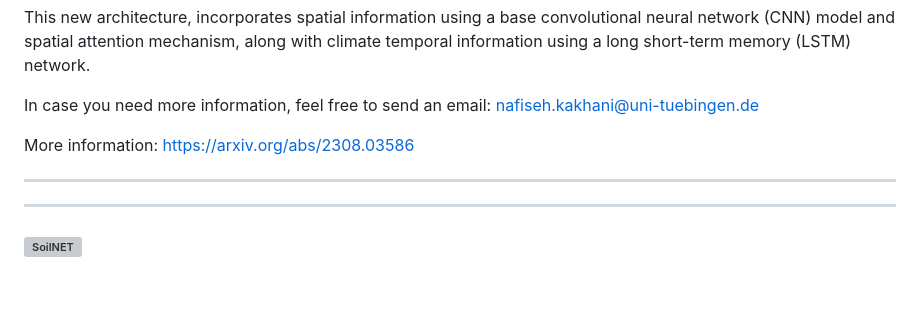
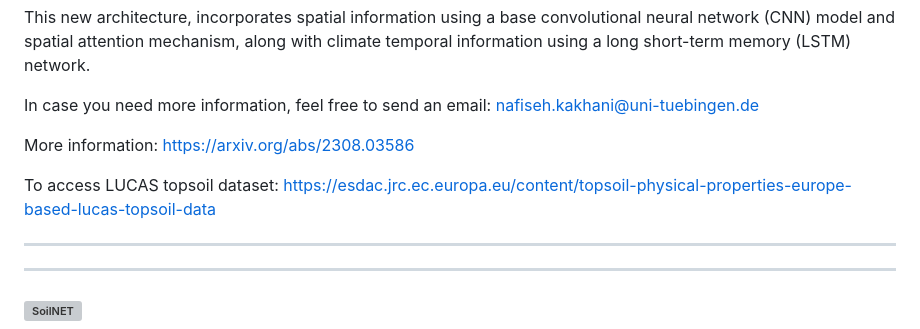
Before and after one commit to moienr/SoilNet, a Markdown page: README.md, the part around the change. Rendered like a GitHub page; blank space fills up the shorter version; grey boxes are pictures that could not be loaded.

```diff
--- a/README.md
+++ b/README.md
@@ -6,6 +6,8 @@ This new architecture, incorporates spatial information using a base convolution
 In case you need more information, feel free to send an email: nafiseh.kakhani@uni-tuebingen.de
 
 More information: https://arxiv.org/abs/2308.03586
+
+To access LUCAS topsoil dataset: https://esdac.jrc.ec.europa.eu/content/topsoil-physical-properties-europe-based-lucas-topsoil-data
 
 <!-- ## Experiments
 
```
